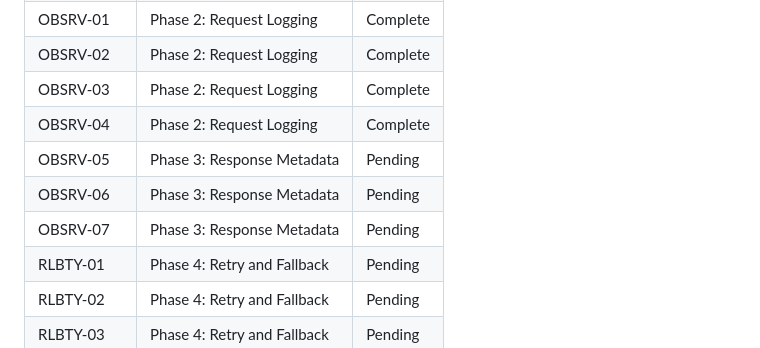
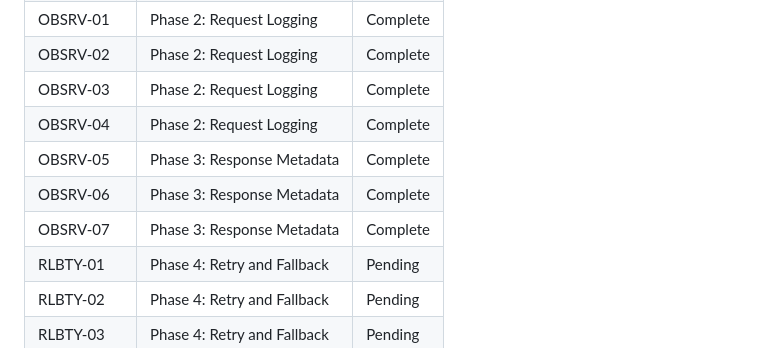
Before and after one commit to johnzilla/arbstr, a Markdown page: .planning/REQUIREMENTS.md, the part around one of its changes. Rendered like a GitHub page.

Commit message:
docs(03): complete response metadata phase
- Phase goal verified: 5/5 must-haves passed
- Requirements OBSRV-05, OBSRV-06, OBSRV-07 marked Complete
- VERIFICATION.md created with full codebase audit

```diff
--- a/.planning/REQUIREMENTS.md
+++ b/.planning/REQUIREMENTS.md
@@ -67,9 +67,9 @@
 | OBSRV-02 | Phase 2: Request Logging | Complete |
 | OBSRV-03 | Phase 2: Request Logging | Complete |
 | OBSRV-04 | Phase 2: Request Logging | Complete |
-| OBSRV-05 | Phase 3: Response Metadata | Pending |
-| OBSRV-06 | Phase 3: Response Metadata | Pending |
-| OBSRV-07 | Phase 3: Response Metadata | Pending |
+| OBSRV-05 | Phase 3: Response Metadata | Complete |
+| OBSRV-06 | Phase 3: Response Metadata | Complete |
+| OBSRV-07 | Phase 3: Response Metadata | Complete |
 | RLBTY-01 | Phase 4: Retry and Fallback | Pending |
 | RLBTY-02 | Phase 4: Retry and Fallback | Pending |
 | RLBTY-03 | Phase 4: Retry and Fallback | Pending |
```
Also changed, not shown: other parts of .planning/REQUIREMENTS.md (+4 -4 lines), 1 other file.
